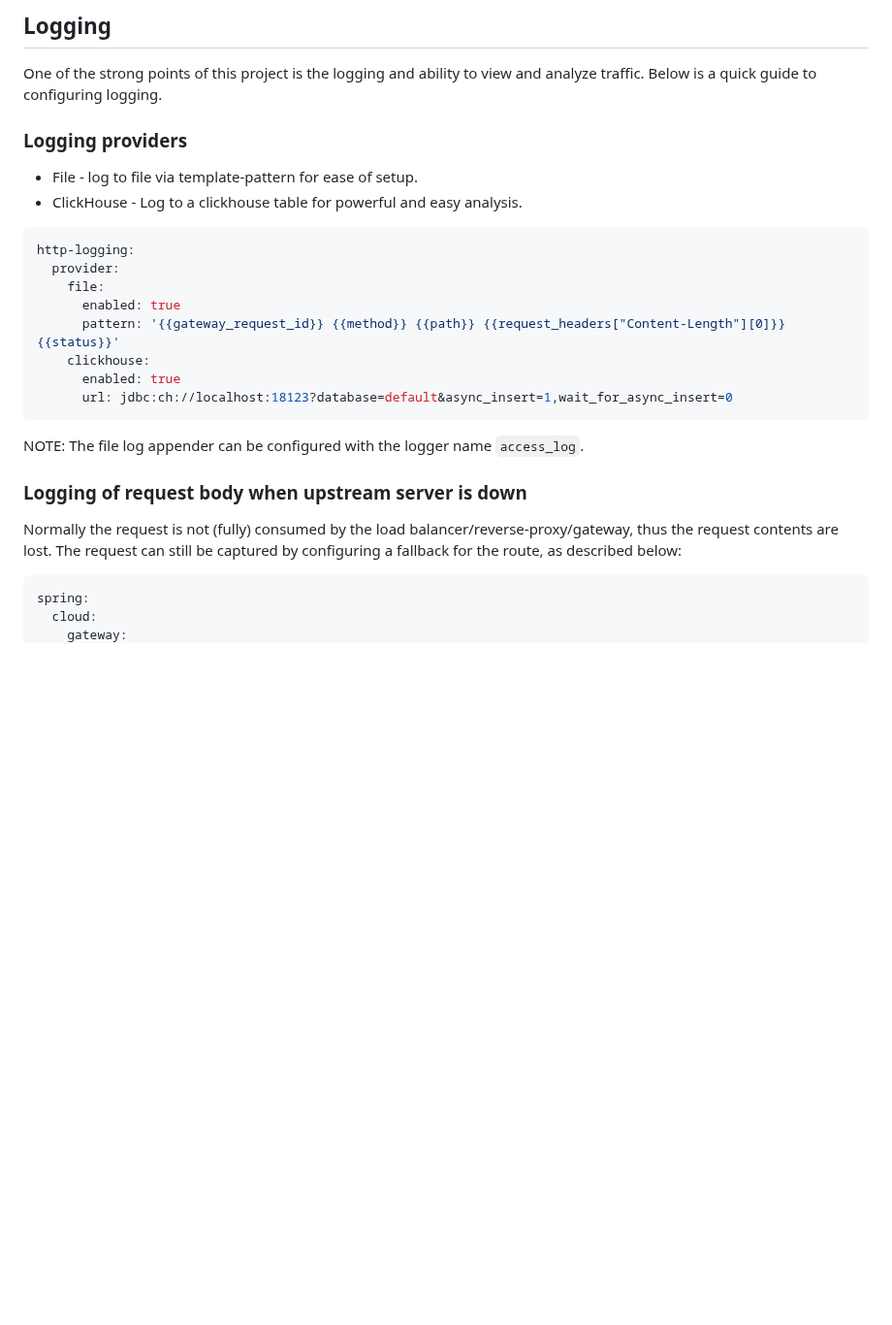
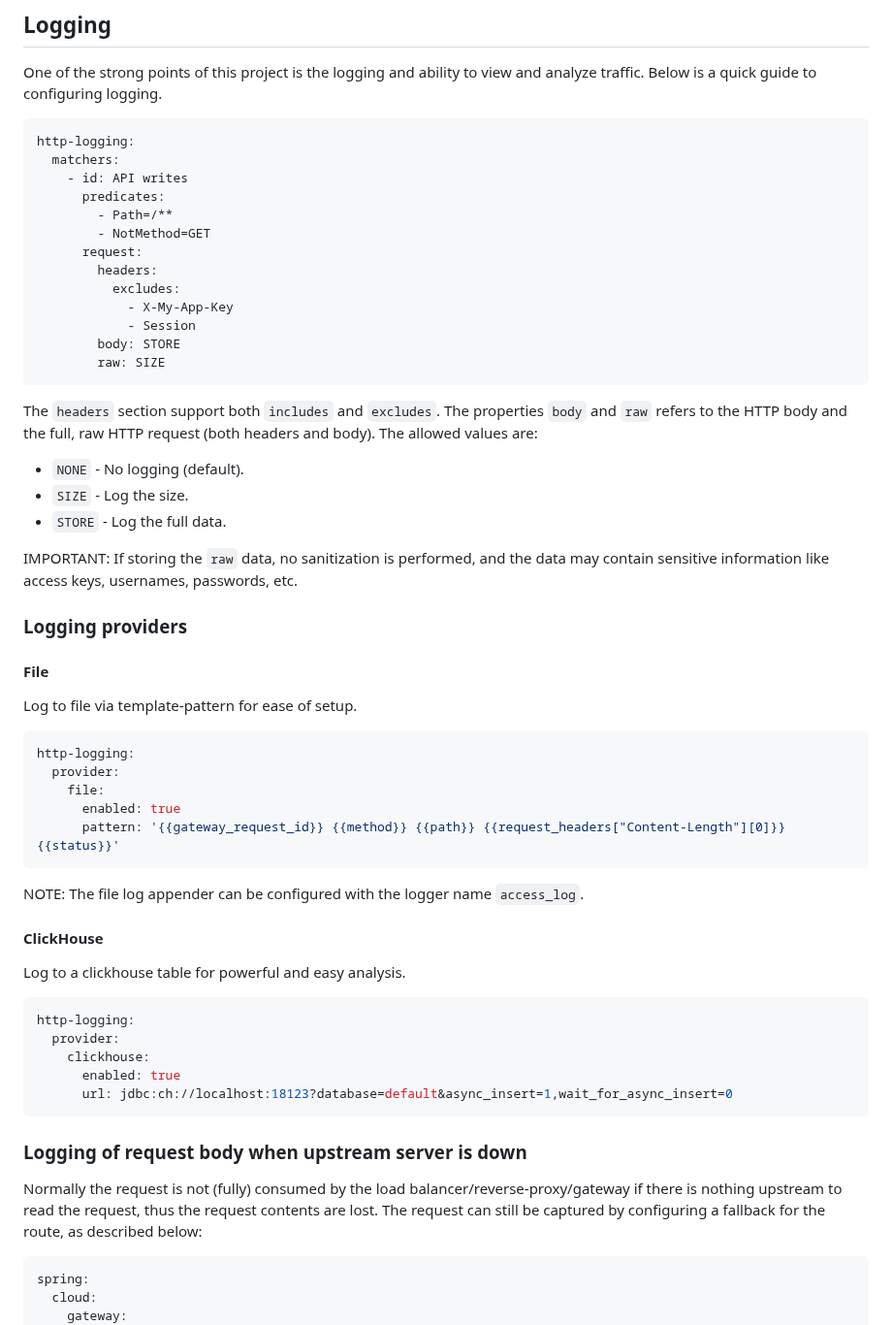
Before and after one commit to ethlo/cloud-gateway, a Markdown page: README.md, the part around the change. Shown at 97% size. Rendered like a GitHub page; blank space fills up the shorter version.

````diff
--- a/README.md
+++ b/README.md
@@ -32,10 +32,35 @@ the dashboard by picking the dashboard named `HTTP traffic` from the left-hand m
 One of the strong points of this project is the logging and ability to view and analyze traffic. Below is a quick guide
 to configuring logging.
 
+```yaml
+http-logging:
+  matchers:
+    - id: API writes
+      predicates:
+        - Path=/**
+        - NotMethod=GET
+      request:
+        headers:
+          excludes:
+            - X-My-App-Key
+            - Session
+        body: STORE
+        raw: SIZE
+```
+
+The `headers` section support both `includes` and `excludes`.
+The properties `body` and `raw` refers to the HTTP body and the full, raw HTTP request (both headers and body). The allowed values are:
+* `NONE` - No logging (default).
+* `SIZE` - Log the size.
+* `STORE` - Log the full data.
+
+IMPORTANT: If storing the `raw` data, no sanitization is performed, and the data may contain sensitive information like access keys, usernames, passwords, etc.
+
 ### Logging providers
 
-* File - log to file via template-pattern for ease of setup.
-* ClickHouse - Log to a clickhouse table for powerful and easy analysis.
+#### File
+
+Log to file via template-pattern for ease of setup.
 
 ```yaml
 http-logging:
@@ -43,16 +68,24 @@ http-logging:
     file:
       enabled: true
       pattern: '{{gateway_request_id}} {{method}} {{path}} {{request_headers["Content-Length"][0]}} {{status}}'
+```
+
+
+NOTE: The file log appender can be configured with the logger name `access_log`.
+#### ClickHouse
+Log to a clickhouse table for powerful and easy analysis.
+
+```yaml
+http-logging:
+  provider:
     clickhouse:
       enabled: true
       url: jdbc:ch://localhost:18123?database=default&async_insert=1,wait_for_async_insert=0
 ```
 
-NOTE: The file log appender can be configured with the logger name `access_log`.
-
 ### Logging of request body when upstream server is down
 
-Normally the request is not (fully) consumed by the load balancer/reverse-proxy/gateway, thus the request contents are
+Normally the request is not (fully) consumed by the load balancer/reverse-proxy/gateway if there is nothing upstream to read the request, thus the request contents are
 lost. The request can still be captured by configuring a fallback for the route, as described below:
 
 ```yaml
````
